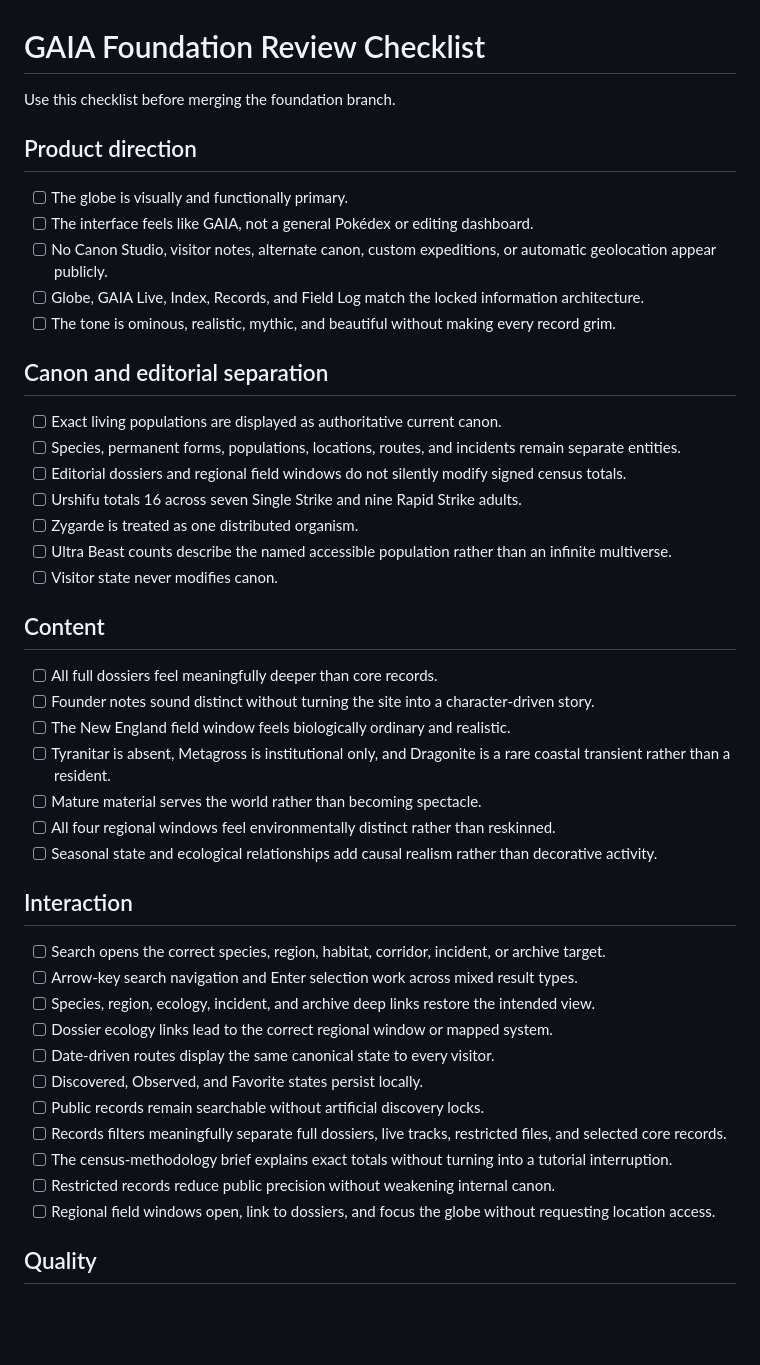
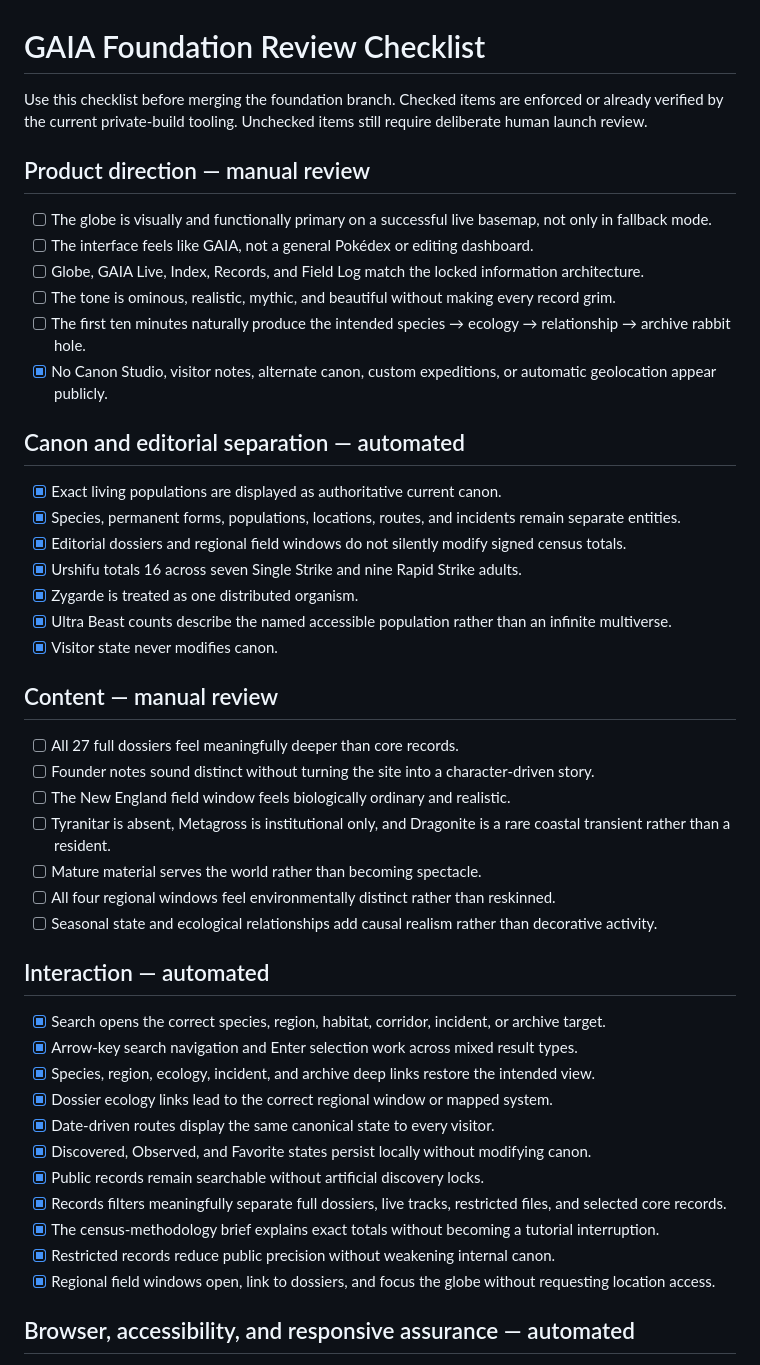
Before and after one commit to astefanidis1/gaia-pokemon-atlas, a Markdown page: docs/REVIEW_CHECKLIST.md, the part around one of its changes. Rendered like a GitHub page; blank space fills up the shorter version.

Commit message:
Separate completed automated gates from manual launch review

```diff
--- a/docs/REVIEW_CHECKLIST.md
+++ b/docs/REVIEW_CHECKLIST.md
@@ -1,28 +1,29 @@
 # GAIA Foundation Review Checklist
 
-Use this checklist before merging the foundation branch.
+Use this checklist before merging the foundation branch. Checked items are enforced or already verified by the current private-build tooling. Unchecked items still require deliberate human launch review.
 
-## Product direction
+## Product direction — manual review
 
-- [ ] The globe is visually and functionally primary.
+- [ ] The globe is visually and functionally primary on a successful live basemap, not only in fallback mode.
 - [ ] The interface feels like GAIA, not a general Pokédex or editing dashboard.
-- [ ] No Canon Studio, visitor notes, alternate canon, custom expeditions, or automatic geolocation appear publicly.
 - [ ] Globe, GAIA Live, Index, Records, and Field Log match the locked information architecture.
 - [ ] The tone is ominous, realistic, mythic, and beautiful without making every record grim.
+- [ ] The first ten minutes naturally produce the intended species → ecology → relationship → archive rabbit hole.
+- [x] No Canon Studio, visitor notes, alternate canon, custom expeditions, or automatic geolocation appear publicly.
 
-## Canon and editorial separation
+## Canon and editorial separation — automated
 
-- [ ] Exact living populations are displayed as authoritative current canon.
-- [ ] Species, permanent forms, populations, locations, routes, and incidents remain separate entities.
-- [ ] Editorial dossiers and regional field windows do not silently modify signed census totals.
-- [ ] Urshifu totals 16 across seven Single Strike and nine Rapid Strike adults.
-- [ ] Zygarde is treated as one distributed organism.
-- [ ] Ultra Beast counts describe the named accessible population rather than an infinite multiverse.
-- [ ] Visitor state never modifies canon.
+- [x] Exact living populations are displayed as authoritative current canon.
+- [x] Species, permanent forms, populations, locations, routes, and incidents remain separate entities.
+- [x] Editorial dossiers and regional field windows do not silently modify signed census totals.
+- [x] Urshifu totals 16 across seven Single Strike and nine Rapid Strike adults.
+- [x] Zygarde is treated as one distributed organism.
+- [x] Ultra Beast counts describe the named accessible population rather than an infinite multiverse.
+- [x] Visitor state never modifies canon.
 
-## Content
+## Content — manual review
 
-- [ ] All full dossiers feel meaningfully deeper than core records.
+- [ ] All 27 full dossiers feel meaningfully deeper than core records.
 - [ ] Founder notes sound distinct without turning the site into a character-driven story.
 - [ ] The New England field window feels biologically ordinary and realistic.
 - [ ] Tyranitar is absent, Metagross is institutional only, and Dragonite is a rare coastal transient rather than a resident.
@@ -30,19 +31,19 @@ Use this checklist before merging the foundation branch.
 - [ ] All four regional windows feel environmentally distinct rather than reskinned.
 - [ ] Seasonal state and ecological relationships add causal realism rather than decorative activity.
 
-## Interaction
+## Interaction — automated
 
-- [ ] Search opens the correct species, region, habitat, corridor, incident, or archive target.
-- [ ] Arrow-key search navigation and Enter selection work across mixed result types.
-- [ ] Species, region, ecology, incident, and archive deep links restore the intended view.
-- [ ] Dossier ecology links lead to the correct regional window or mapped system.
-- [ ] Date-driven routes display the same canonical state to every visitor.
-- [ ] Discovered, Observed, and Favorite states persist locally.
-- [ ] Public records remain searchable without artificial discovery locks.
-- [ ] Records filters meaningfully separate full dossiers, live tracks, restricted files, and selected core records.
-- [ ] The census-methodology brief explains exact totals without turning into a tutorial interruption.
-- [ ] Restricted records reduce public precision without weakening internal canon.
-- [ ] Regional field windows open, link to dossiers, and focus the globe without requesting location access.
+- [x] Search opens the correct species, region, habitat, corridor, incident, or archive target.
+- [x] Arrow-key search navigation and Enter selection work across mixed result types.
+- [x] Species, region, ecology, incident, and archive deep links restore the intended view.
+- [x] Dossier ecology links lead to the correct regional window or mapped system.
+- [x] Date-driven routes display the same canonical state to every visitor.
+- [x] Discovered, Observed, and Favorite states persist locally without modifying canon.
+- [x] Public records remain searchable without artificial discovery locks.
+- [x] Records filters meaningfully separate full dossiers, live tracks, restricted files, and selected core records.
+- [x] The census-methodology brief explains exact totals without becoming a tutorial interruption.
+- [x] Restricted records reduce public precision without weakening internal canon.
+- [x] Regional field windows open, link to dossiers, and focus the globe without requesting location access.
 
-## Quality
+## Browser, accessibility, and responsive assurance — automated
 
```
Also changed, not shown: other parts of docs/REVIEW_CHECKLIST.md (+39 -13 lines).
